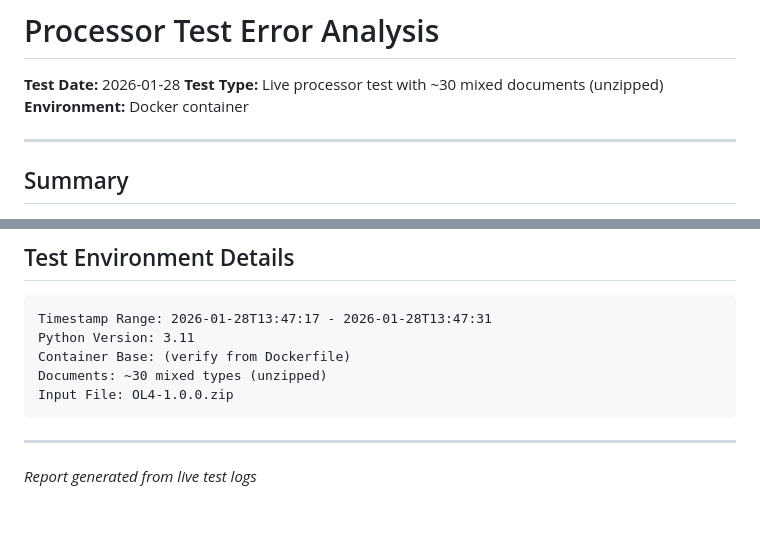
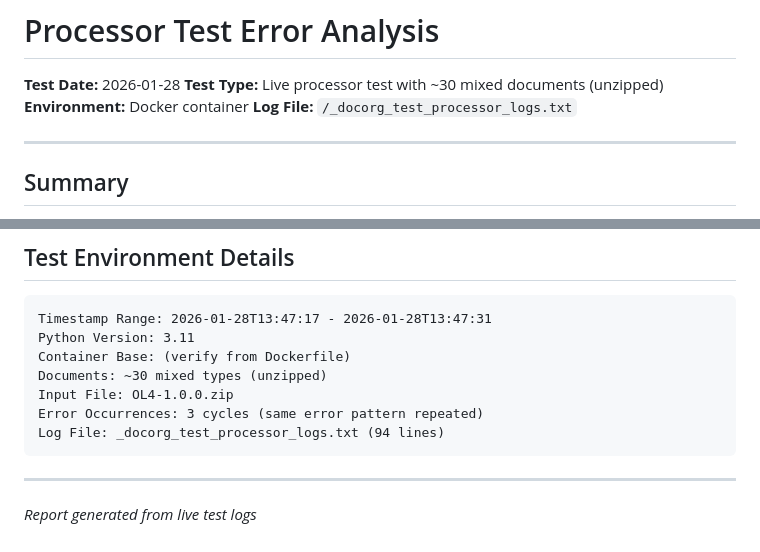
Before and after one commit to drseanwing/DocOrganiser, a Markdown page: document-organizer-v2/docs/PROCESSOR_TEST_ERROR_ANALYSIS_2026-01-28.md, 2 parts joined by grey strips. GitHub-like rendering; blank space fills up the shorter version.

Commit message:
Update error analysis to reference complete log file
- Added log file reference to header
- Updated test environment with occurrence count and log details

https://claude.ai/code/session_01FjLQGZsW3288QUcz5wz6Ne

````diff
--- a/document-organizer-v2/docs/PROCESSOR_TEST_ERROR_ANALYSIS_2026-01-28.md
+++ b/document-organizer-v2/docs/PROCESSOR_TEST_ERROR_ANALYSIS_2026-01-28.md
@@ -3,6 +3,7 @@
 **Test Date:** 2026-01-28
 **Test Type:** Live processor test with ~30 mixed documents (unzipped)
 **Environment:** Docker container
+**Log File:** `/_docorg_test_processor_logs.txt`
 
 ---
 
@@ -202,6 +203,8 @@ Python Version: 3.11
 Container Base: (verify from Dockerfile)
 Documents: ~30 mixed types (unzipped)
 Input File: OL4-1.0.0.zip
+Error Occurrences: 3 cycles (same error pattern repeated)
+Log File: _docorg_test_processor_logs.txt (94 lines)
 ```
 
 ---
````
